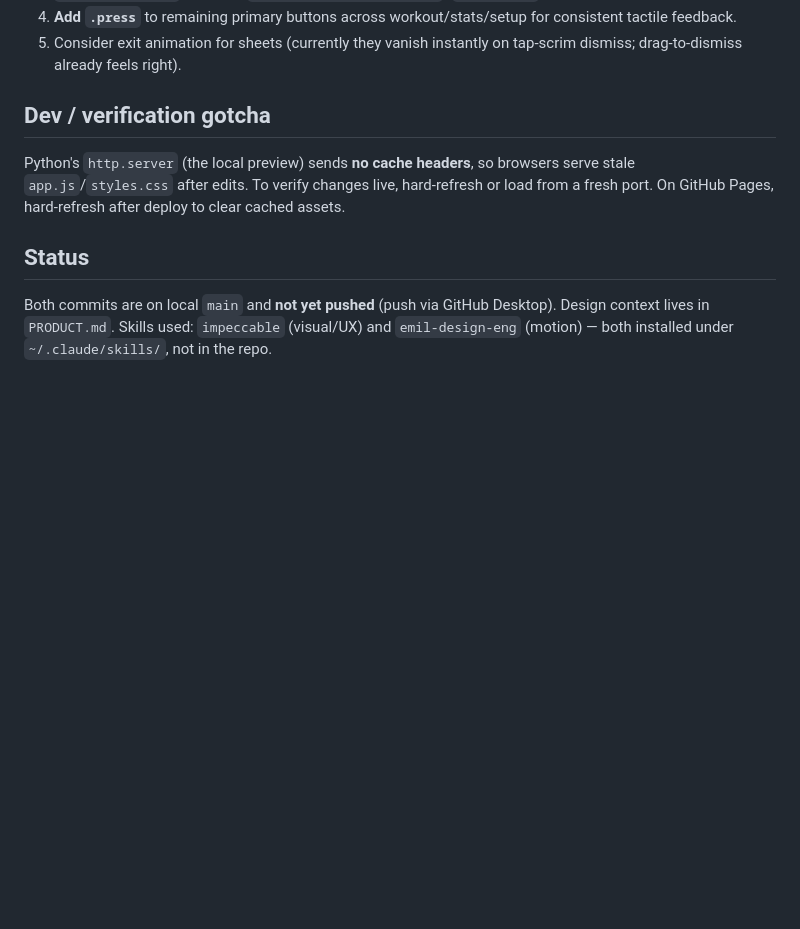
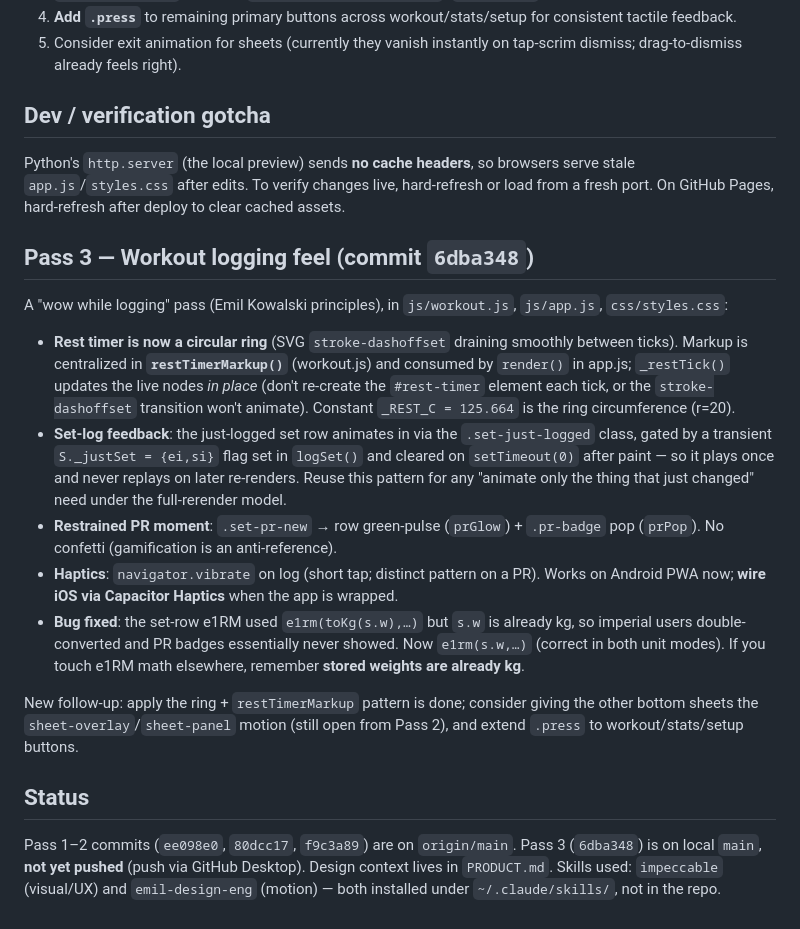
Before and after one commit to Bonarellim-ux/Forma, a Markdown page: docs/ui-changes-2026-06-02.md, the part around the change. GitHub-like rendering; blank space fills up the shorter version.

Commit message:
docs: add Pass 3 (workout logging feel) to UI handoff
Co-Authored-By: Claude Opus 4.8 <noreply@anthropic.com>

```diff
--- a/docs/ui-changes-2026-06-02.md
+++ b/docs/ui-changes-2026-06-02.md
@@ -191,9 +191,41 @@ browsers serve stale `app.js`/`styles.css` after edits. To verify changes
 live, hard-refresh or load from a fresh port. On GitHub Pages, hard-refresh
 after deploy to clear cached assets.
 
+## Pass 3 — Workout logging feel (commit `6dba348`)
+
+A "wow while logging" pass (Emil Kowalski principles), in `js/workout.js`,
+`js/app.js`, `css/styles.css`:
+
+- **Rest timer is now a circular ring** (SVG `stroke-dashoffset` draining
+  smoothly between ticks). Markup is centralized in **`restTimerMarkup()`**
+  (workout.js) and consumed by `render()` in app.js; `_restTick()` updates
+  the live nodes *in place* (don't re-create the `#rest-timer` element each
+  tick, or the `stroke-dashoffset` transition won't animate). Constant
+  `_REST_C = 125.664` is the ring circumference (r=20).
+- **Set-log feedback**: the just-logged set row animates in via the
+  `.set-just-logged` class, gated by a transient `S._justSet = {ei,si}` flag
+  set in `logSet()` and cleared on `setTimeout(0)` after paint — so it plays
+  once and never replays on later re-renders. Reuse this pattern for any
+  "animate only the thing that just changed" need under the full-rerender
+  model.
+- **Restrained PR moment**: `.set-pr-new` → row green-pulse (`prGlow`) +
+  `.pr-badge` pop (`prPop`). No confetti (gamification is an anti-reference).
+- **Haptics**: `navigator.vibrate` on log (short tap; distinct pattern on a
+  PR). Works on Android PWA now; **wire iOS via Capacitor Haptics** when the
+  app is wrapped.
+- **Bug fixed**: the set-row e1RM used `e1rm(toKg(s.w),…)` but `s.w` is
+  already kg, so imperial users double-converted and PR badges essentially
+  never showed. Now `e1rm(s.w,…)` (correct in both unit modes). If you touch
+  e1RM math elsewhere, remember **stored weights are already kg**.
+
+New follow-up: apply the ring + `restTimerMarkup` pattern is done; consider
+giving the other bottom sheets the `sheet-overlay`/`sheet-panel` motion
+(still open from Pass 2), and extend `.press` to workout/stats/setup buttons.
+
 ## Status
 
-Both commits are on local `main` and **not yet pushed** (push via GitHub
+Pass 1–2 commits (`ee098e0`, `80dcc17`, `f9c3a89`) are on `origin/main`.
+Pass 3 (`6dba348`) is on local `main`, **not yet pushed** (push via GitHub
 Desktop). Design context lives in `PRODUCT.md`. Skills used: `impeccable`
 (visual/UX) and `emil-design-eng` (motion) — both installed under
 `~/.claude/skills/`, not in the repo.
```
